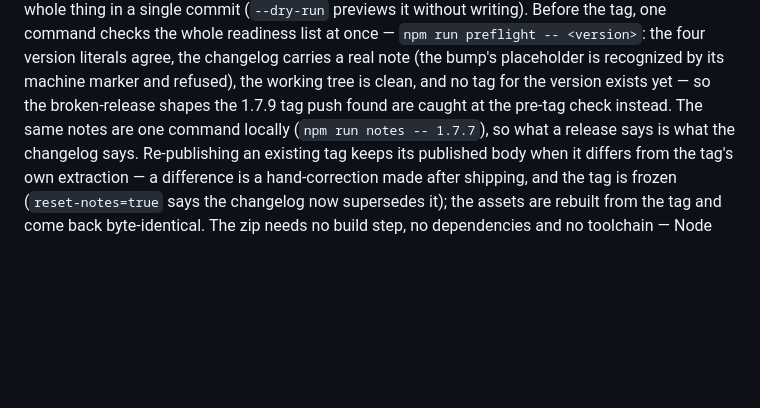
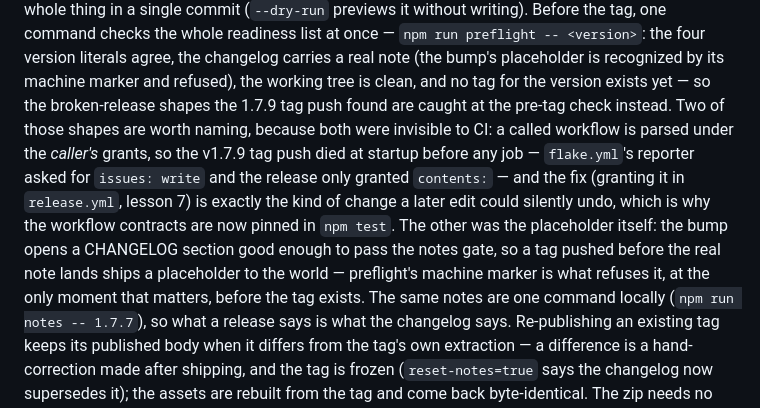
Before and after one commit to ezzaeskardi-afk/EZ_scanner, a Markdown page: README.md, the part around the change. GitHub-like rendering; blank space fills up the shorter version.

Commit message:
docs: the 1.7.9 tag-push lessons live where the release workflow is documented
The release section said preflight catches the broken shapes; it now names the
two that mattered — a workflow_call file parsed under the caller's grants
(lesson 7, now pinned by the CI contracts gate), and the placeholder note that
passes the notes gate but should never reach a tag (the machine marker's whole
job). Lessons belong where the next change starts reading.

🤖 Generated with Codebuff
Co-Authored-By: Codebuff <noreply@codebuff.com>

```diff
--- a/README.md
+++ b/README.md
@@ -478,7 +478,15 @@ tag, one command checks the whole readiness list at once — `npm run preflight
 the four version literals agree, the changelog carries a real note (the bump's placeholder is
 recognized by its machine marker and refused), the working tree is clean, and no tag for the
 version exists yet — so the broken-release shapes the 1.7.9 tag push found are caught at
-the pre-tag check instead. The same notes
+the pre-tag check instead. Two of those shapes are worth naming, because both were invisible to
+CI: a called workflow is parsed under the *caller's* grants, so the v1.7.9 tag push died at
+startup before any job — `flake.yml`'s reporter asked for `issues: write` and the release only
+granted `contents:` — and the fix (granting it in `release.yml`, lesson 7) is exactly the kind
+of change a later edit could silently undo, which is why the workflow contracts are now pinned
+in `npm test`. The other was the placeholder itself: the bump opens a CHANGELOG section good
+enough to pass the notes gate, so a tag pushed before the real note lands ships a placeholder
+to the world — preflight's machine marker is what refuses it, at the only moment that matters,
+before the tag exists. The same notes
 are one command locally (`npm run notes -- 1.7.7`), so what a release says is what the
 changelog says. Re-publishing an existing tag keeps its published body when it differs from the
 tag's own extraction — a difference is a hand-correction made after shipping, and the tag is
```
